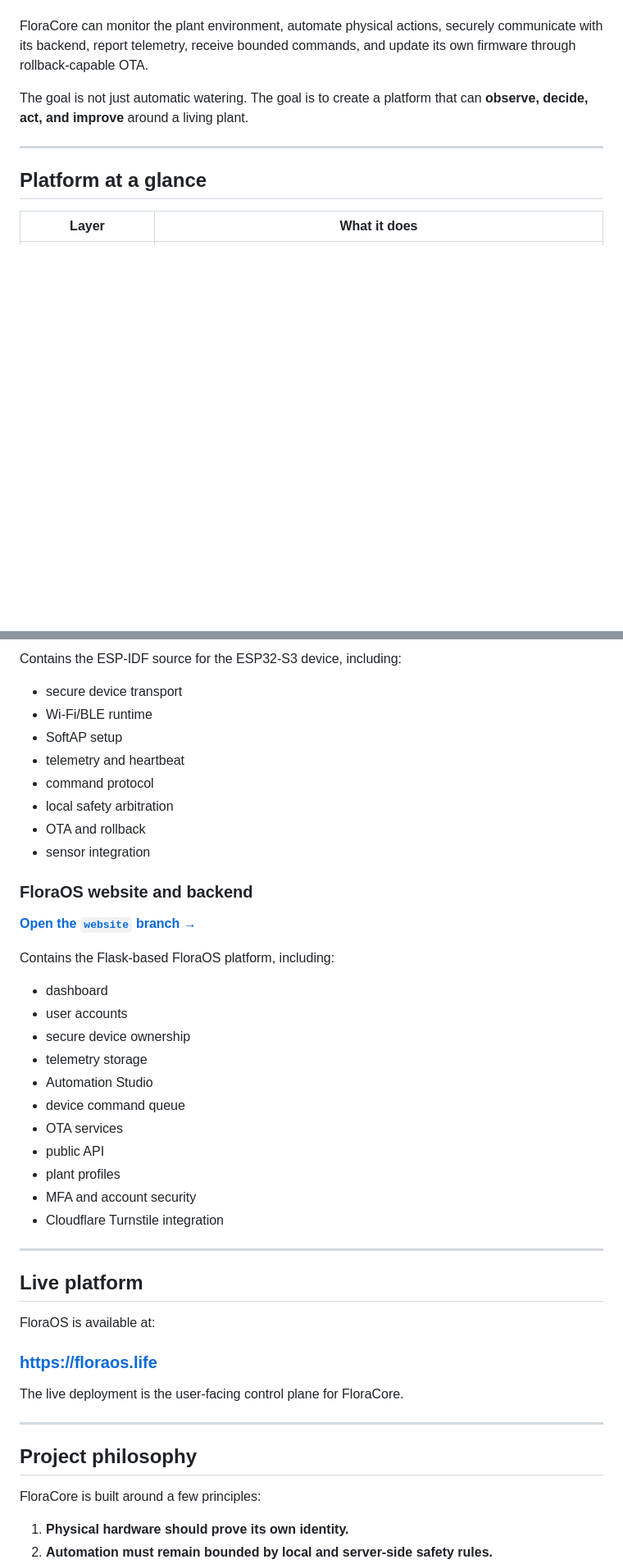
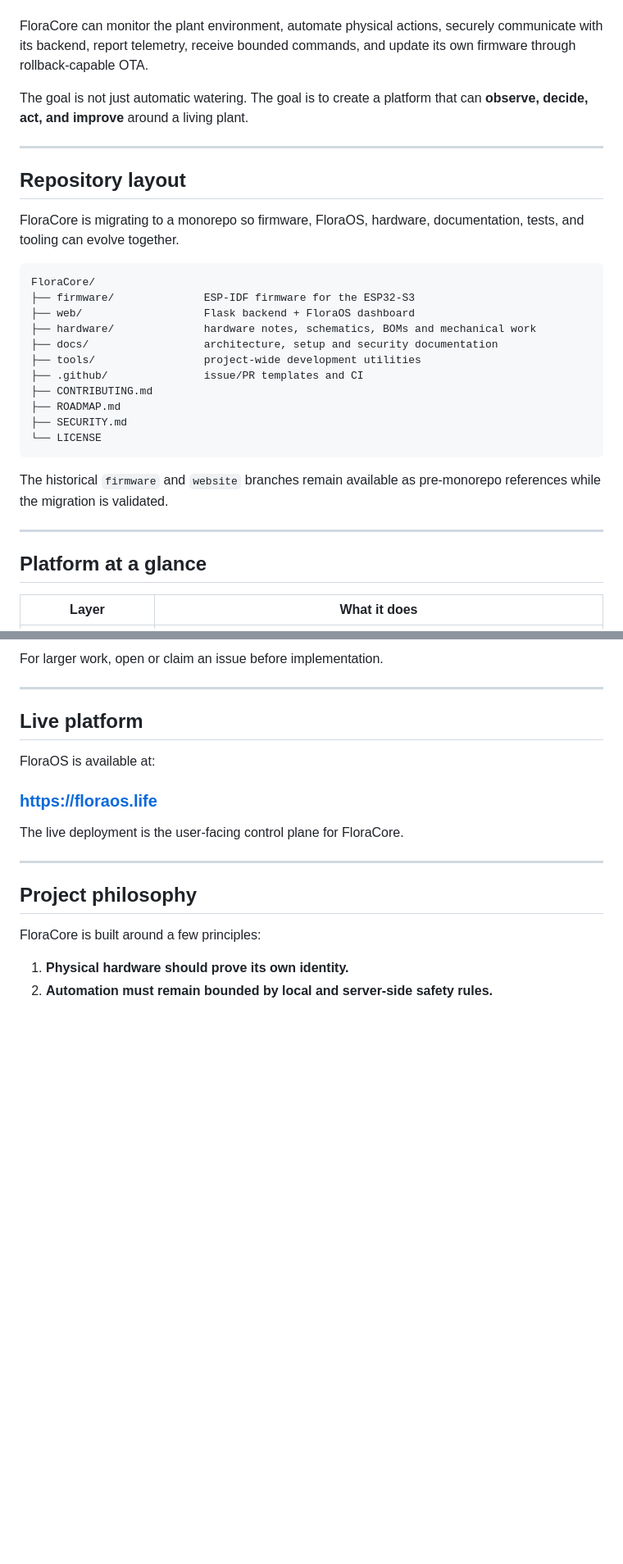
Before and after one commit to Luqman234/FloraCore, a Markdown page: README.md, 2 parts joined by grey strips. Shown at 82% size. Rendered like a GitHub page; blank space fills up the shorter version.

````diff
--- a/README.md
+++ b/README.md
@@ -17,6 +17,28 @@ The result is a connected plant-care platform built around an **ESP32-S3 N16R8**
 FloraCore can monitor the plant environment, automate physical actions, securely communicate with its backend, report telemetry, receive bounded commands, and update its own firmware through rollback-capable OTA.
 
 The goal is not just automatic watering. The goal is to create a platform that can **observe, decide, act, and improve** around a living plant.
+
+---
+
+## Repository layout
+
+FloraCore is migrating to a monorepo so firmware, FloraOS, hardware, documentation, tests, and tooling can evolve together.
+
+```text
+FloraCore/
+├── firmware/              ESP-IDF firmware for the ESP32-S3
+├── web/                   Flask backend + FloraOS dashboard
+├── hardware/              hardware notes, schematics, BOMs and mechanical work
+├── docs/                  architecture, setup and security documentation
+├── tools/                 project-wide development utilities
+├── .github/               issue/PR templates and CI
+├── CONTRIBUTING.md
+├── ROADMAP.md
+├── SECURITY.md
+└── LICENSE
+```
+
+The historical `firmware` and `website` branches remain available as pre-monorepo references while the migration is validated.
 
 ---
 
@@ -219,31 +198,4 @@ This repository currently separates the two major software components by branch.
-Contains the ESP-IDF source for the ESP32-S3 device, including:
-
-- secure device transport
-- Wi-Fi/BLE runtime
-- SoftAP setup
-- telemetry and heartbeat
-- command protocol
-- local safety arbitration
-- OTA and rollback
-- sensor integration
-
-### FloraOS website and backend
-
-[**Open the `website` branch →**](https://github.com/Luqman234/FloraCore/tree/website)
-
-Contains the Flask-based FloraOS platform, including:
-
-- dashboard
-- user accounts
-- secure device ownership
-- telemetry storage
-- Automation Studio
-- device command queue
-- OTA services
-- public API
-- plant profiles
-- MFA and account security
-- Cloudflare Turnstile integration
+For larger work, open or claim an issue before implementation.
 
 ---
 
````
Also changed, not shown: other parts of README.md (+27 -80 lines).
